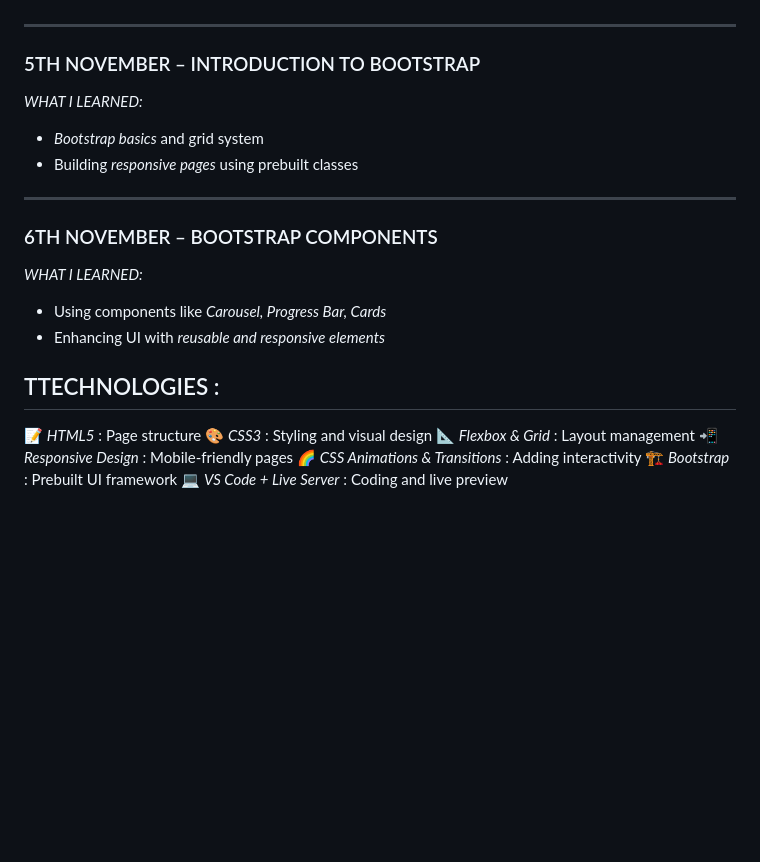
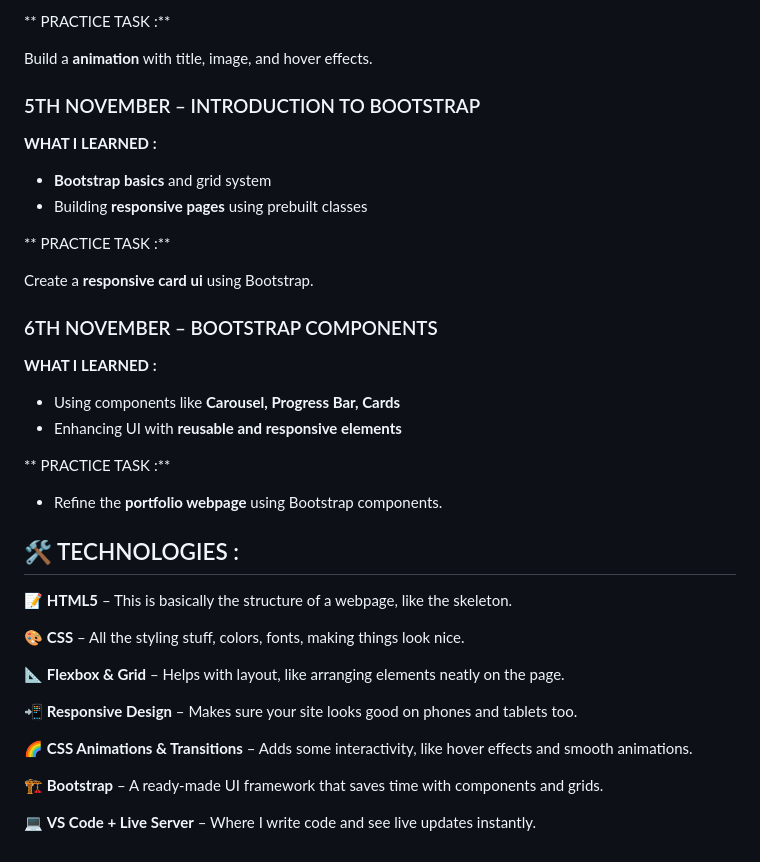
Before and after one commit to SahilBansal160/Frontend-Dev, a Markdown page: README.md, the part around one of its changes. Rendered like a GitHub page; blank space fills up the shorter version.

```diff
--- a/README.md
+++ b/README.md
@@ -86,35 +79,41 @@ Animate an element to *move diagonally* using CSS *transitions and transforms*.
 
-<!-- *💡 PRACTICE TASK:*
-Build a *responsive card UI* with title, image, and hover effects. -->
+** PRACTICE TASK :**
 
----
+Build a **animation** with title, image, and hover effects.
 
 ###  5TH NOVEMBER – INTRODUCTION TO BOOTSTRAP
 
-*WHAT I LEARNED:*
-- *Bootstrap basics* and grid system
-- Building *responsive pages* using prebuilt classes
+**WHAT I LEARNED :**
 
-<!-- *💡 PRACTICE TASK:*
-Create a *portfolio webpage* using Bootstrap. -->
+- **Bootstrap basics** and grid system
+- Building **responsive pages** using prebuilt classes
 
----
+** PRACTICE TASK :**
+
+Create a **responsive card ui** using Bootstrap.
 
 ###  6TH NOVEMBER – BOOTSTRAP COMPONENTS
 
-*WHAT I LEARNED:*
-- Using components like *Carousel, Progress Bar, Cards*
-- Enhancing UI with *reusable and responsive elements*
+**WHAT I LEARNED :**
+- Using components like **Carousel, Progress Bar, Cards**
+- Enhancing UI with **reusable and responsive elements**
 
-<!-- *💡 PRACTICE TASK :*
-Refine the *portfolio webpage* using Bootstrap components. -->
+** PRACTICE TASK :**
 
-##  TTECHNOLOGIES :
+ - Refine the **portfolio webpage** using Bootstrap components.
 
-  📝 *HTML5* : Page structure
-  🎨 *CSS3* : Styling and visual design
-  📐 *Flexbox & Grid* : Layout management
-  📲 *Responsive Design* : Mobile-friendly pages
-  🌈 *CSS Animations & Transitions* : Adding interactivity
-  🏗 *Bootstrap* : Prebuilt UI framework
-  💻 *VS Code + Live Server* : Coding and live preview
+## 🛠️ TECHNOLOGIES :
+
+📝 **HTML5** – This is basically the structure of a webpage, like the skeleton.
+
+🎨 **CSS** – All the styling stuff, colors, fonts, making things look nice.
+
+📐 **Flexbox & Grid** – Helps with layout, like arranging elements neatly on the page.
+
+📲 **Responsive Design** – Makes sure your site looks good on phones and tablets too.
+
+🌈 **CSS Animations & Transitions** – Adds some interactivity, like hover effects and smooth animations.
+
+🏗️ **Bootstrap** – A ready-made UI framework that saves time with components and grids.
+
+💻 **VS Code + Live Server** – Where I write code and see live updates instantly.
```
Also changed, not shown: other parts of README.md (+45 -52 lines).
